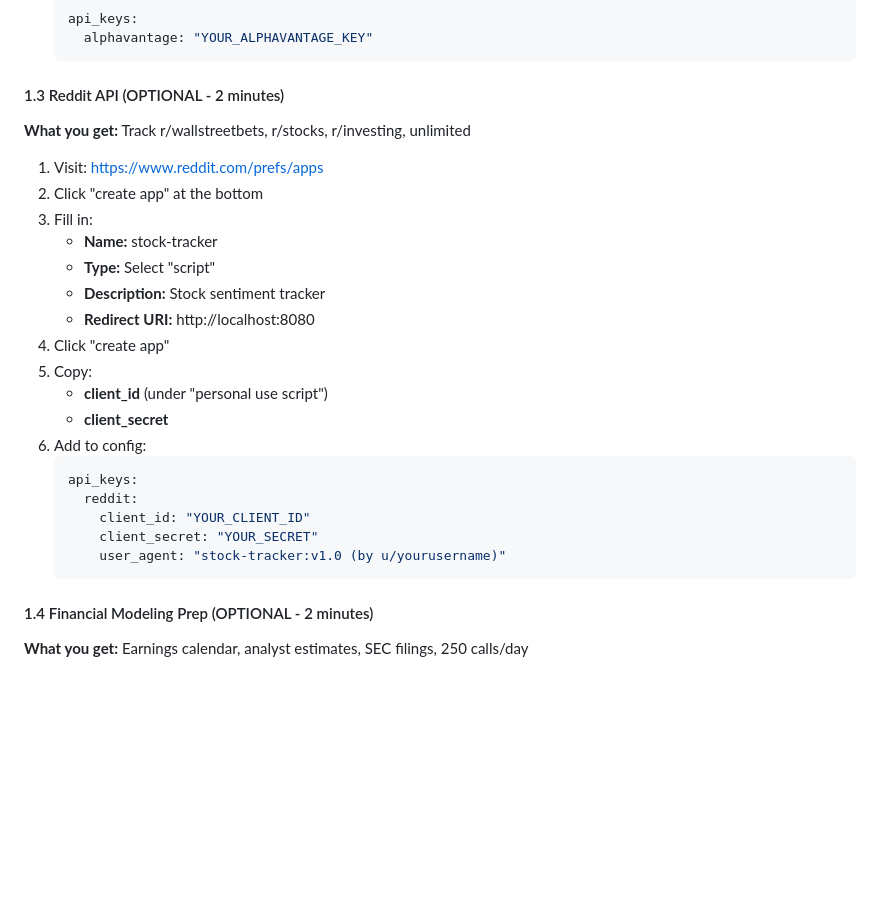
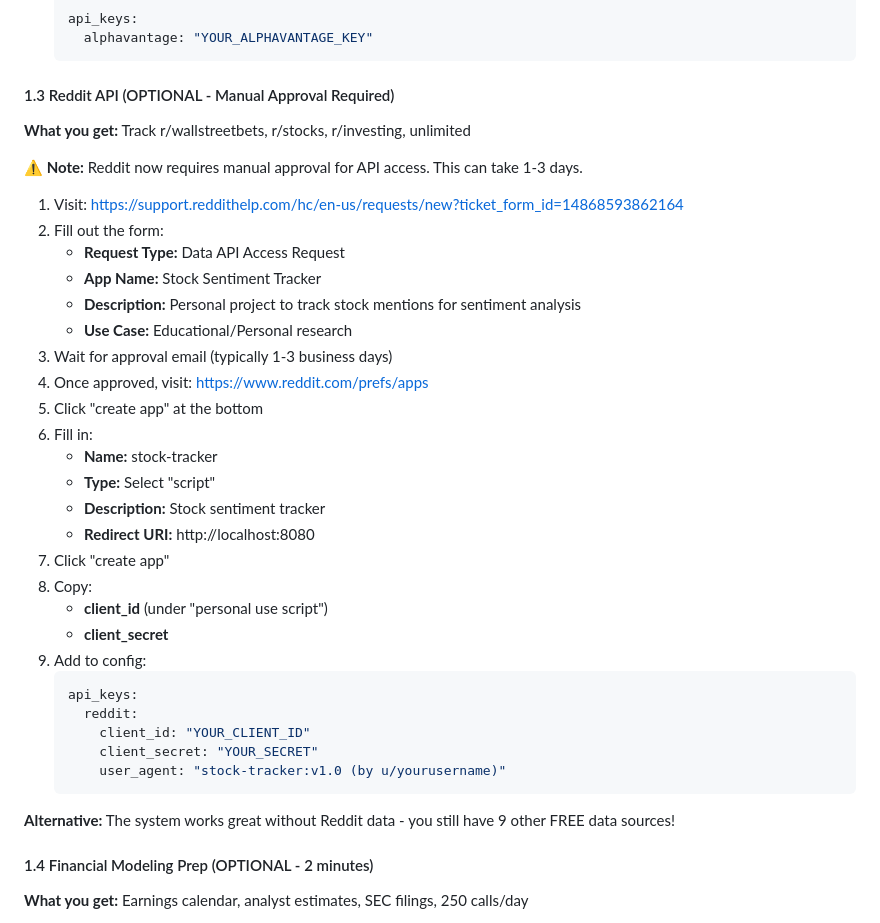
Before and after one commit to EE-EDK/Stock-Trader, a Markdown page: README.md, the part around the change. Drawn GitHub-style; blank space fills up the shorter version.

Commit message:
Update Reddit API setup instructions for manual approval process
- Reddit now requires manual approval via support ticket
- Added correct workflow with support form URL
- Noted 1-3 business day approval time
- Added alternative note about 9 other FREE data sources
- Updated step numbers to reflect new approval process

Reference: https://github.com/reddit-archive/reddit/wiki/OAuth2

````diff
--- a/README.md
+++ b/README.md
@@ -174,22 +174,31 @@ Stock-Trader/
      alphavantage: "YOUR_ALPHAVANTAGE_KEY"
    ```
 
-#### 1.3 Reddit API (OPTIONAL - 2 minutes)
+#### 1.3 Reddit API (OPTIONAL - Manual Approval Required)
 
 **What you get:** Track r/wallstreetbets, r/stocks, r/investing, unlimited
 
-1. Visit: https://www.reddit.com/prefs/apps
-2. Click "create app" at the bottom
-3. Fill in:
+**⚠️ Note:** Reddit now requires manual approval for API access. This can take 1-3 days.
+
+1. Visit: https://support.reddithelp.com/hc/en-us/requests/new?ticket_form_id=14868593862164
+2. Fill out the form:
+   - **Request Type:** Data API Access Request
+   - **App Name:** Stock Sentiment Tracker
+   - **Description:** Personal project to track stock mentions for sentiment analysis
+   - **Use Case:** Educational/Personal research
+3. Wait for approval email (typically 1-3 business days)
+4. Once approved, visit: https://www.reddit.com/prefs/apps
+5. Click "create app" at the bottom
+6. Fill in:
    - **Name:** stock-tracker
    - **Type:** Select "script"
    - **Description:** Stock sentiment tracker
    - **Redirect URI:** http://localhost:8080
-4. Click "create app"
-5. Copy:
+7. Click "create app"
+8. Copy:
    - **client_id** (under "personal use script")
    - **client_secret**
-6. Add to config:
+9. Add to config:
    ```yaml
    api_keys:
      reddit:
@@ -197,6 +206,8 @@ Stock-Trader/
        client_secret: "YOUR_SECRET"
        user_agent: "stock-tracker:v1.0 (by u/yourusername)"
    ```
+
+**Alternative:** The system works great without Reddit data - you still have 9 other FREE data sources!
 
 #### 1.4 Financial Modeling Prep (OPTIONAL - 2 minutes)
 
````
